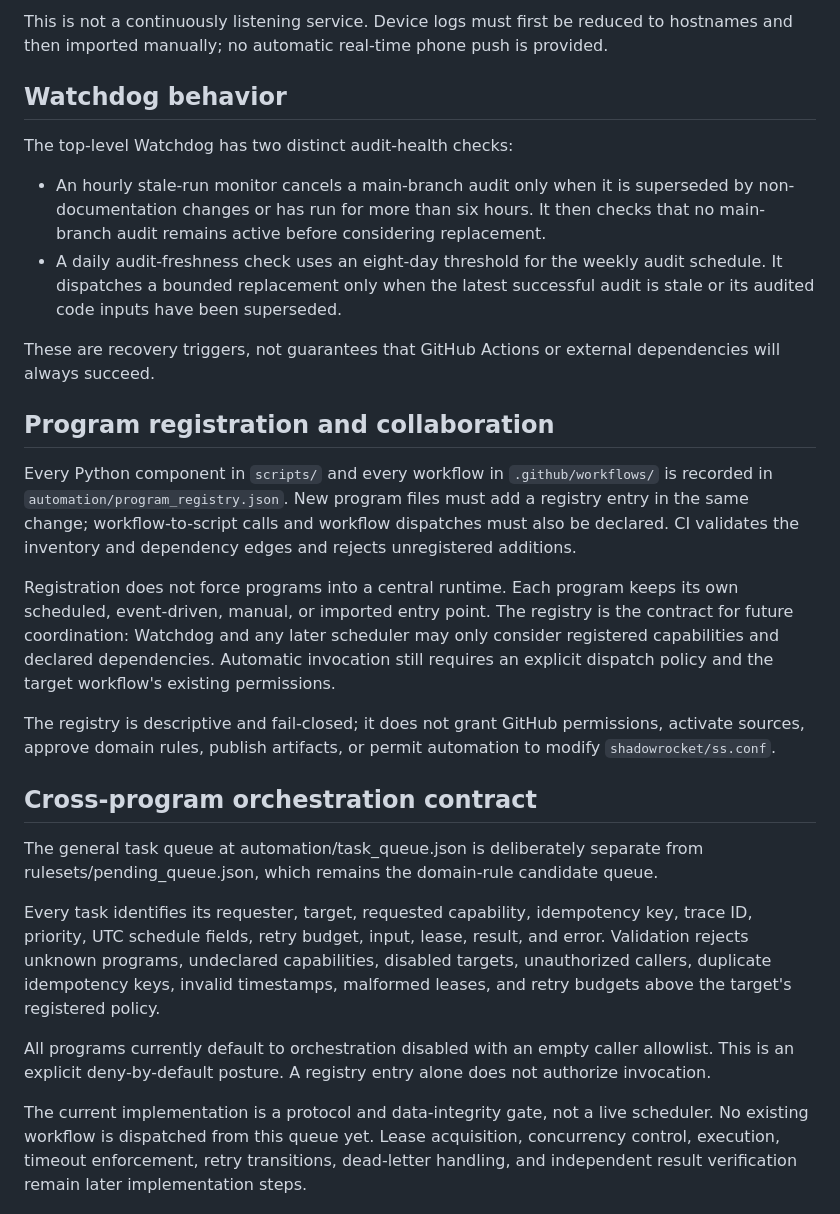
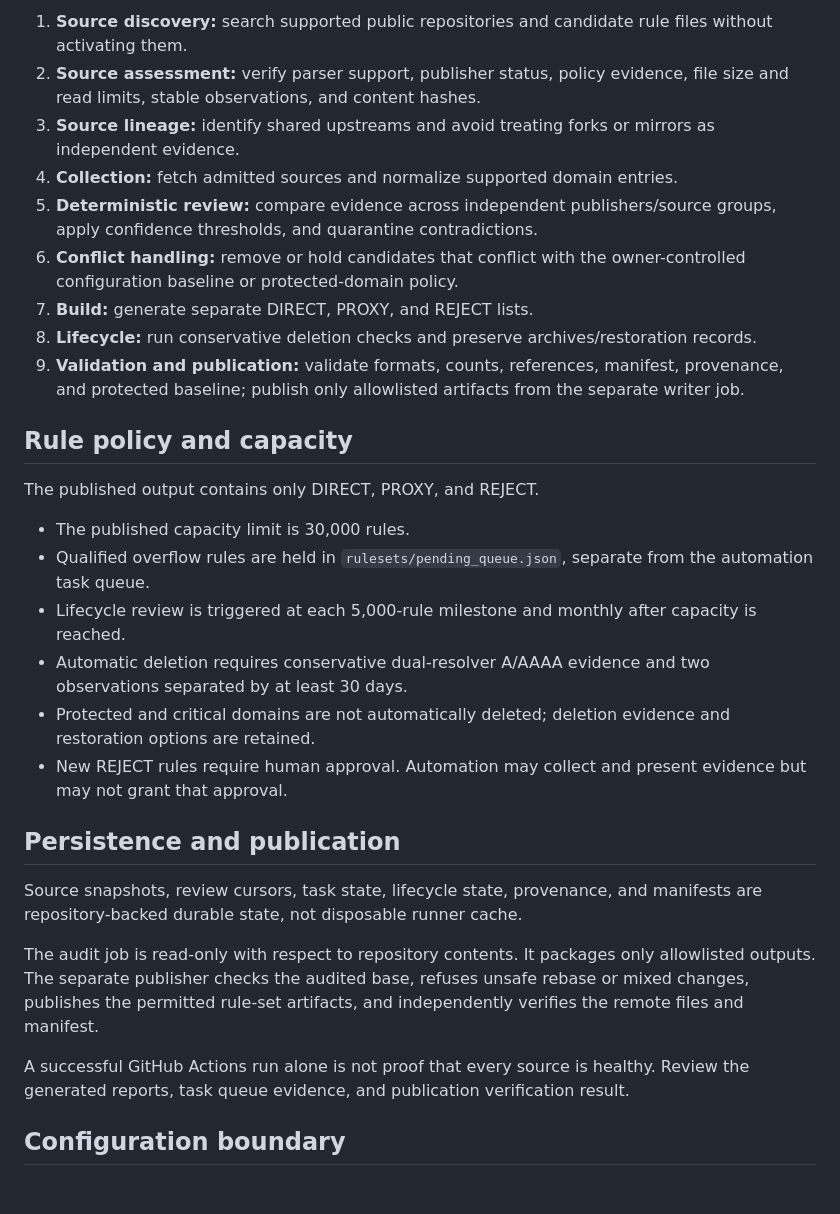
Before and after one commit to instarrys-bit/default, a Markdown page: docs/03-automation-pipeline.md, the part around one of its changes. Drawn GitHub-style; blank space fills up the shorter version.

```diff
--- a/docs/03-automation-pipeline.md
+++ b/docs/03-automation-pipeline.md
@@ -47,33 +45,32 @@ The manual GitHub Actions workflow `GitHub-only observed-domain intake` accepts
 
-This is not a continuously listening service. Device logs must first be reduced to hostnames and then imported manually; no automatic real-time phone push is provided.
+1. **Source discovery:** search supported public repositories and candidate rule files without activating them.
+2. **Source assessment:** verify parser support, publisher status, policy evidence, file size and read limits, stable observations, and content hashes.
+3. **Source lineage:** identify shared upstreams and avoid treating forks or mirrors as independent evidence.
+4. **Collection:** fetch admitted sources and normalize supported domain entries.
+5. **Deterministic review:** compare evidence across independent publishers/source groups, apply confidence thresholds, and quarantine contradictions.
+6. **Conflict handling:** remove or hold candidates that conflict with the owner-controlled configuration baseline or protected-domain policy.
+7. **Build:** generate separate DIRECT, PROXY, and REJECT lists.
+8. **Lifecycle:** run conservative deletion checks and preserve archives/restoration records.
+9. **Validation and publication:** validate formats, counts, references, manifest, provenance, and protected baseline; publish only allowlisted artifacts from the separate writer job.
 
-## Watchdog behavior
+## Rule policy and capacity
 
-The top-level Watchdog has two distinct audit-health checks:
+The published output contains only DIRECT, PROXY, and REJECT.
 
-- An hourly stale-run monitor cancels a main-branch audit only when it is superseded by non-documentation changes or has run for more than six hours. It then checks that no main-branch audit remains active before considering replacement.
-- A daily audit-freshness check uses an eight-day threshold for the weekly audit schedule. It dispatches a bounded replacement only when the latest successful audit is stale or its audited code inputs have been superseded.
+- The published capacity limit is 30,000 rules.
+- Qualified overflow rules are held in `rulesets/pending_queue.json`, separate from the automation task queue.
+- Lifecycle review is triggered at each 5,000-rule milestone and monthly after capacity is reached.
+- Automatic deletion requires conservative dual-resolver A/AAAA evidence and two observations separated by at least 30 days.
+- Protected and critical domains are not automatically deleted; deletion evidence and restoration options are retained.
+- New REJECT rules require human approval. Automation may collect and present evidence but may not grant that approval.
 
-These are recovery triggers, not guarantees that GitHub Actions or external dependencies will always succeed.
+## Persistence and publication
 
+Source snapshots, review cursors, task state, lifecycle state, provenance, and manifests are repository-backed durable state, not disposable runner cache.
 
-## Program registration and collaboration
+The audit job is read-only with respect to repository contents. It packages only allowlisted outputs. The separate publisher checks the audited base, refuses unsafe rebase or mixed changes, publishes the permitted rule-set artifacts, and independently verifies the remote files and manifest.
 
-Every Python component in `scripts/` and every workflow in `.github/workflows/` is recorded in `automation/program_registry.json`. New program files must add a registry entry in the same change; workflow-to-script calls and workflow dispatches must also be declared. CI validates the inventory and dependency edges and rejects unregistered additions.
+A successful GitHub Actions run alone is not proof that every source is healthy. Review the generated reports, task queue evidence, and publication verification result.
 
-Registration does not force programs into a central runtime. Each program keeps its own scheduled, event-driven, manual, or imported entry point. The registry is the contract for future coordination: Watchdog and any later scheduler may only consider registered capabilities and declared dependencies. Automatic invocation still requires an explicit dispatch policy and the target workflow's existing permissions.
+## Configuration boundary
 
-The registry is descriptive and fail-closed; it does not grant GitHub permissions, activate sources, approve domain rules, publish artifacts, or permit automation to modify `shadowrocket/ss.conf`.
-
-
-## Cross-program orchestration contract
-
-The general task queue at automation/task_queue.json is deliberately separate from rulesets/pending_queue.json, which remains the domain-rule candidate queue.
-
-Every task identifies its requester, target, requested capability, idempotency key, trace ID, priority, UTC schedule fields, retry budget, input, lease, result, and error. Validation rejects unknown programs, undeclared capabilities, disabled targets, unauthorized callers, duplicate idempotency keys, invalid timestamps, malformed leases, and retry budgets above the target's registered policy.
-
-All programs currently default to orchestration disabled with an empty caller allowlist. This is an explicit deny-by-default posture. A registry entry alone does not authorize invocation.
-
-The current implementation is a protocol and data-integrity gate, not a live scheduler. No existing workflow is dispatched from this queue yet. Lease acquisition, concurrency control, execution, timeout enforcement, retry transitions, dead-letter handling, and independent result verification remain later implementation steps.
-
-
```
Also changed, not shown: other parts of docs/03-automation-pipeline.md (+27 -45 lines).
